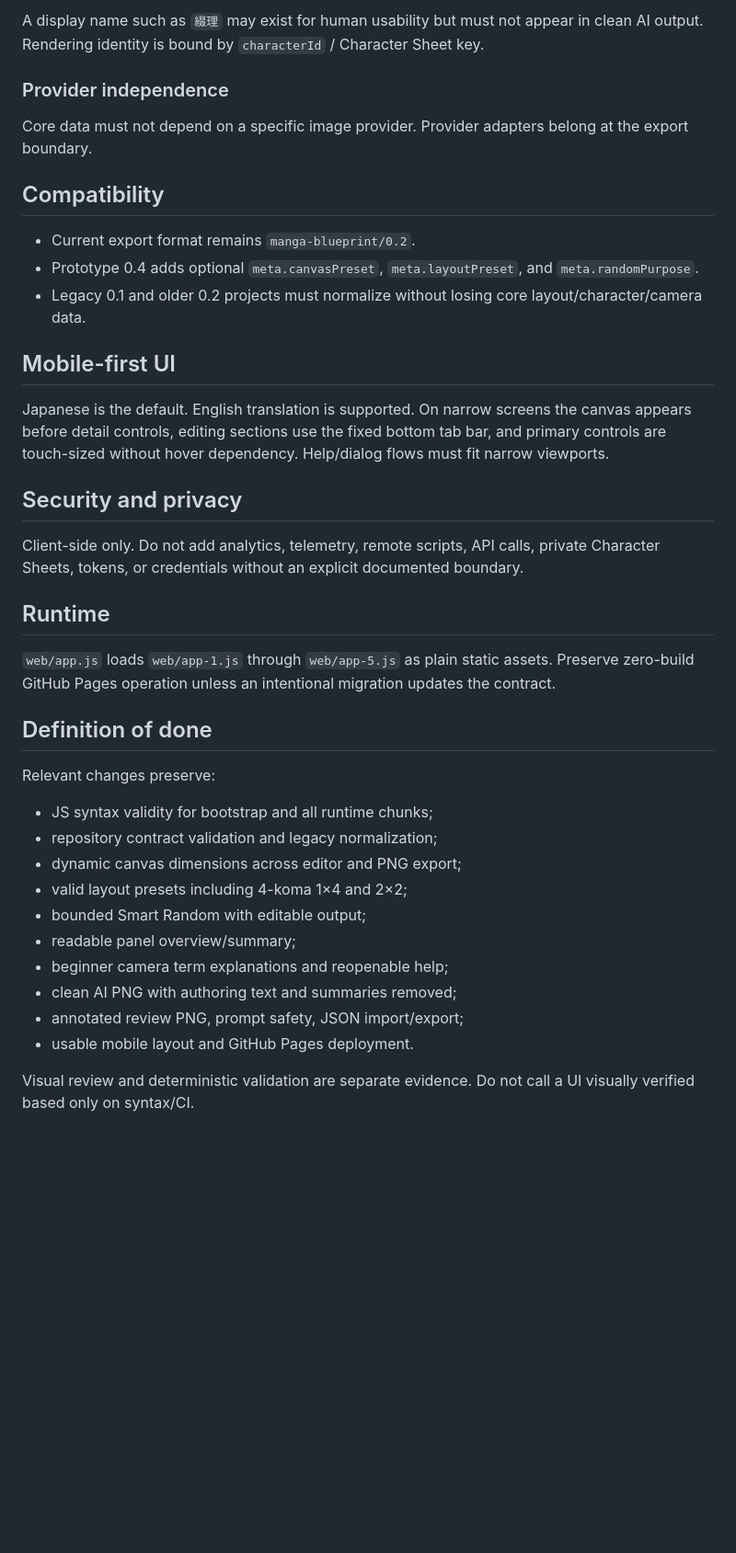
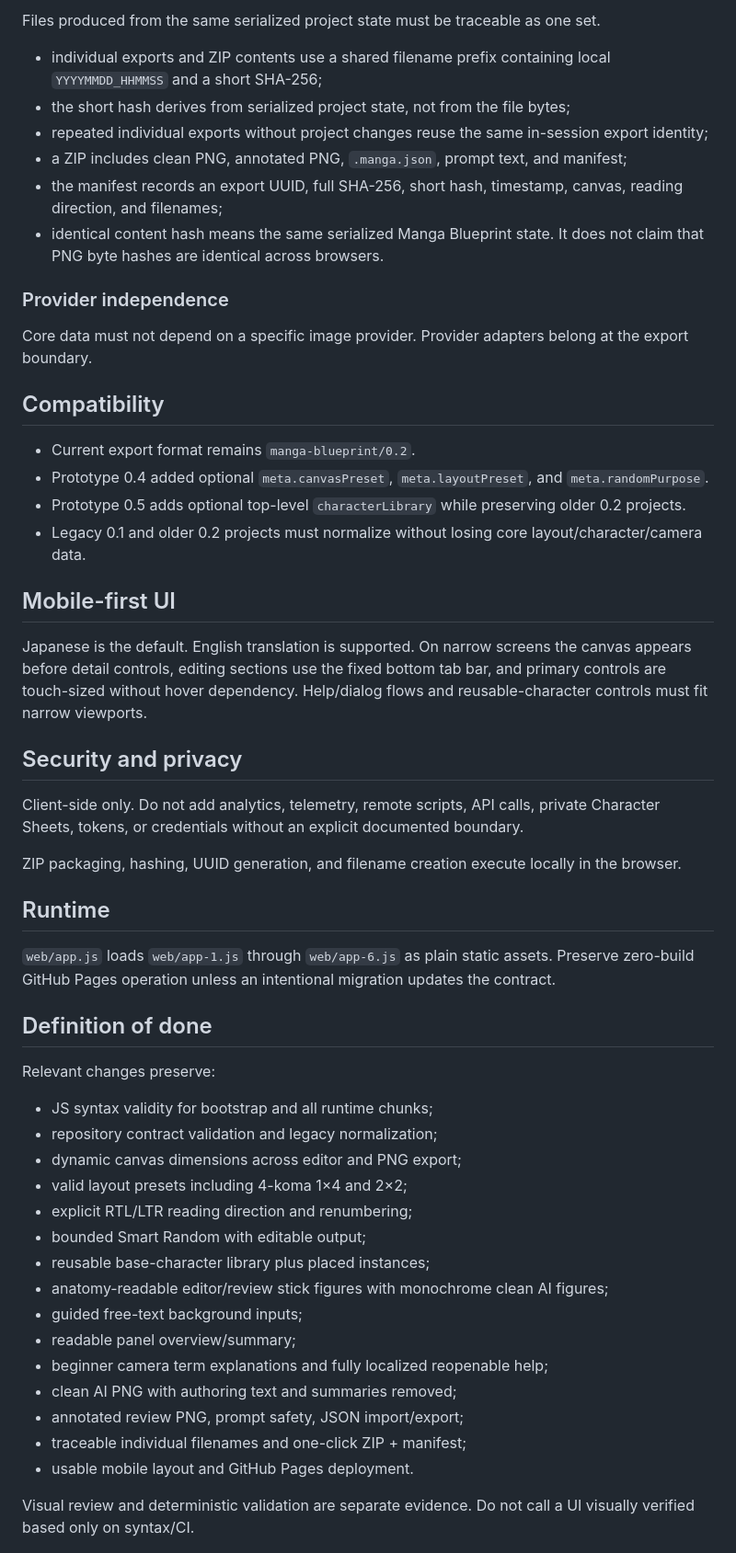
Before and after one commit to c-a-p-engineer/manga-blueprint-studio, a Markdown page: AGENTS.md, the part around one of its changes. Shown at 92% size. Rendered like a GitHub page; blank space fills up the shorter version.

Commit message:
docs: define prototype 0.5 invariants

```diff
--- a/AGENTS.md
+++ b/AGENTS.md
@@ -55,5 +75,12 @@ The editor may display character names, panel numbers, camera metadata, panel su
 
-A display name such as `綴理` may exist for human usability but must not appear in clean AI output. Rendering identity is bound by `characterId` / Character Sheet key.
+Files produced from the same serialized project state must be traceable as one set.
+
+- individual exports and ZIP contents use a shared filename prefix containing local `YYYYMMDD_HHMMSS` and a short SHA-256;
+- the short hash derives from serialized project state, not from the file bytes;
+- repeated individual exports without project changes reuse the same in-session export identity;
+- a ZIP includes clean PNG, annotated PNG, `.manga.json`, prompt text, and manifest;
+- the manifest records an export UUID, full SHA-256, short hash, timestamp, canvas, reading direction, and filenames;
+- identical content hash means the same serialized Manga Blueprint state. It does not claim that PNG byte hashes are identical across browsers.
 
 ### Provider independence
 
@@ -62,20 +89,23 @@ Core data must not depend on a specific image provider. Provider adapters belong
 ## Compatibility
 
 - Current export format remains `manga-blueprint/0.2`.
-- Prototype 0.4 adds optional `meta.canvasPreset`, `meta.layoutPreset`, and `meta.randomPurpose`.
+- Prototype 0.4 added optional `meta.canvasPreset`, `meta.layoutPreset`, and `meta.randomPurpose`.
+- Prototype 0.5 adds optional top-level `characterLibrary` while preserving older 0.2 projects.
 - Legacy 0.1 and older 0.2 projects must normalize without losing core layout/character/camera data.
 
 ## Mobile-first UI
 
-Japanese is the default. English translation is supported. On narrow screens the canvas appears before detail controls, editing sections use the fixed bottom tab bar, and primary controls are touch-sized without hover dependency. Help/dialog flows must fit narrow viewports.
+Japanese is the default. English translation is supported. On narrow screens the canvas appears before detail controls, editing sections use the fixed bottom tab bar, and primary controls are touch-sized without hover dependency. Help/dialog flows and reusable-character controls must fit narrow viewports.
 
 ## Security and privacy
 
 Client-side only. Do not add analytics, telemetry, remote scripts, API calls, private Character Sheets, tokens, or credentials without an explicit documented boundary.
 
+ZIP packaging, hashing, UUID generation, and filename creation execute locally in the browser.
+
 ## Runtime
 
-`web/app.js` loads `web/app-1.js` through `web/app-5.js` as plain static assets. Preserve zero-build GitHub Pages operation unless an intentional migration updates the contract.
+`web/app.js` loads `web/app-1.js` through `web/app-6.js` as plain static assets. Preserve zero-build GitHub Pages operation unless an intentional migration updates the contract.
 
 ## Definition of done
 
@@ -85,11 +115,16 @@ Relevant changes preserve:
 - repository contract validation and legacy normalization;
 - dynamic canvas dimensions across editor and PNG export;
 - valid layout presets including 4-koma 1×4 and 2×2;
+- explicit RTL/LTR reading direction and renumbering;
 - bounded Smart Random with editable output;
+- reusable base-character library plus placed instances;
+- anatomy-readable editor/review stick figures with monochrome clean AI figures;
+- guided free-text background inputs;
 - readable panel overview/summary;
-- beginner camera term explanations and reopenable help;
+- beginner camera term explanations and fully localized reopenable help;
 - clean AI PNG with authoring text and summaries removed;
 - annotated review PNG, prompt safety, JSON import/export;
+- traceable individual filenames and one-click ZIP + manifest;
 - usable mobile layout and GitHub Pages deployment.
 
 Visual review and deterministic validation are separate evidence. Do not call a UI visually verified based only on syntax/CI.
```
Also changed, not shown: other parts of AGENTS.md (+22 -2 lines).
